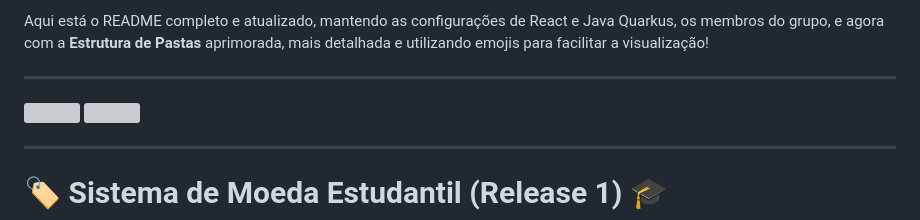
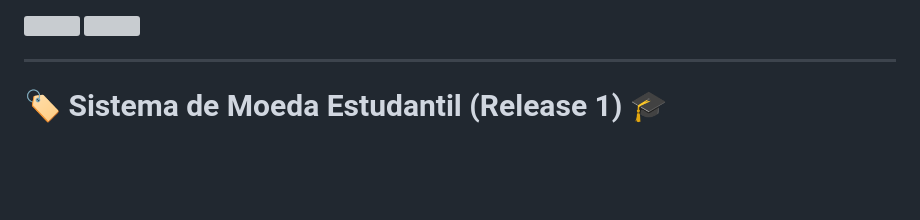
Before and after one commit to Pedroh26ES/Sistema-De-Moedas-Java, a Markdown page: README.md, the part around the change. GitHub-like rendering; blank space fills up the shorter version; grey boxes are pictures that could not be loaded.

```diff
--- a/README.md
+++ b/README.md
@@ -1,7 +1,3 @@
-Aqui está o README completo e atualizado, mantendo as configurações de React e Java Quarkus, os membros do grupo, e agora com a **Estrutura de Pastas** aprimorada, mais detalhada e utilizando emojis para facilitar a visualização!
-
----
-
 <a href="[https://classroom.github.com/online_ide?assignment_repo_id=99999999&assignment_repo_type=AssignmentRepo](https://classroom.github.com/online_ide?assignment_repo_id=99999999&assignment_repo_type=AssignmentRepo)"><img src="[https://classroom.github.com/assets/open-in-vscode-2e0aaae1b6195c2367325f4f02e2d04e9abb55f0b24a779b69b11b9e10269abc.svg](https://classroom.github.com/assets/open-in-vscode-2e0aaae1b6195c2367325f4f02e2d04e9abb55f0b24a779b69b11b9e10269abc.svg)" width="200"/></a> <a href="[https://classroom.github.com/open-in-codespaces?assignment_repo_id=99999999](https://classroom.github.com/open-in-codespaces?assignment_repo_id=99999999)"><img src="[https://classroom.github.com/assets/launch-codespace-2972f46106e565e64193e422d61a12cf1da4916b45550586e14ef0a7c637dd04.svg](https://classroom.github.com/assets/launch-codespace-2972f46106e565e64193e422d61a12cf1da4916b45550586e14ef0a7c637dd04.svg)" width="250"/></a>
 
 ---
```
